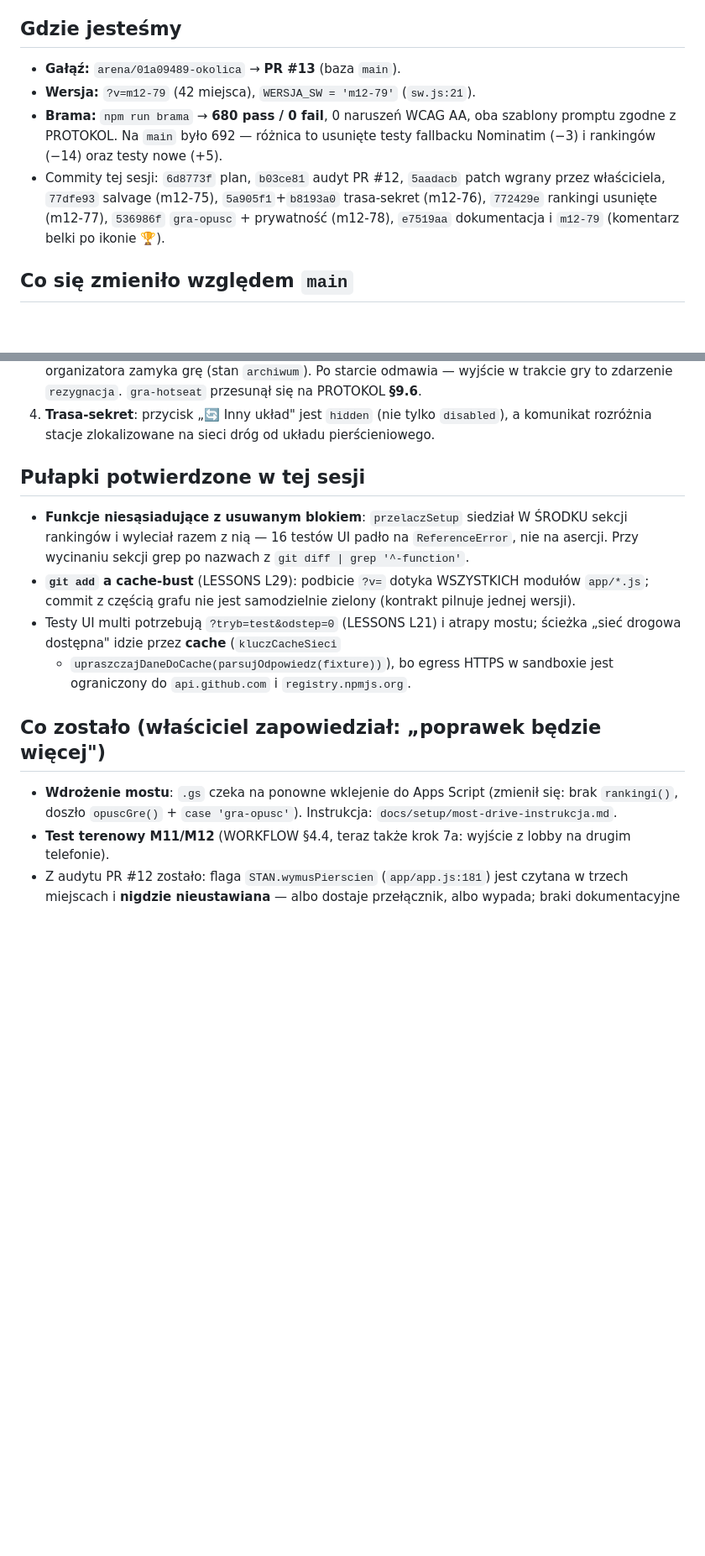
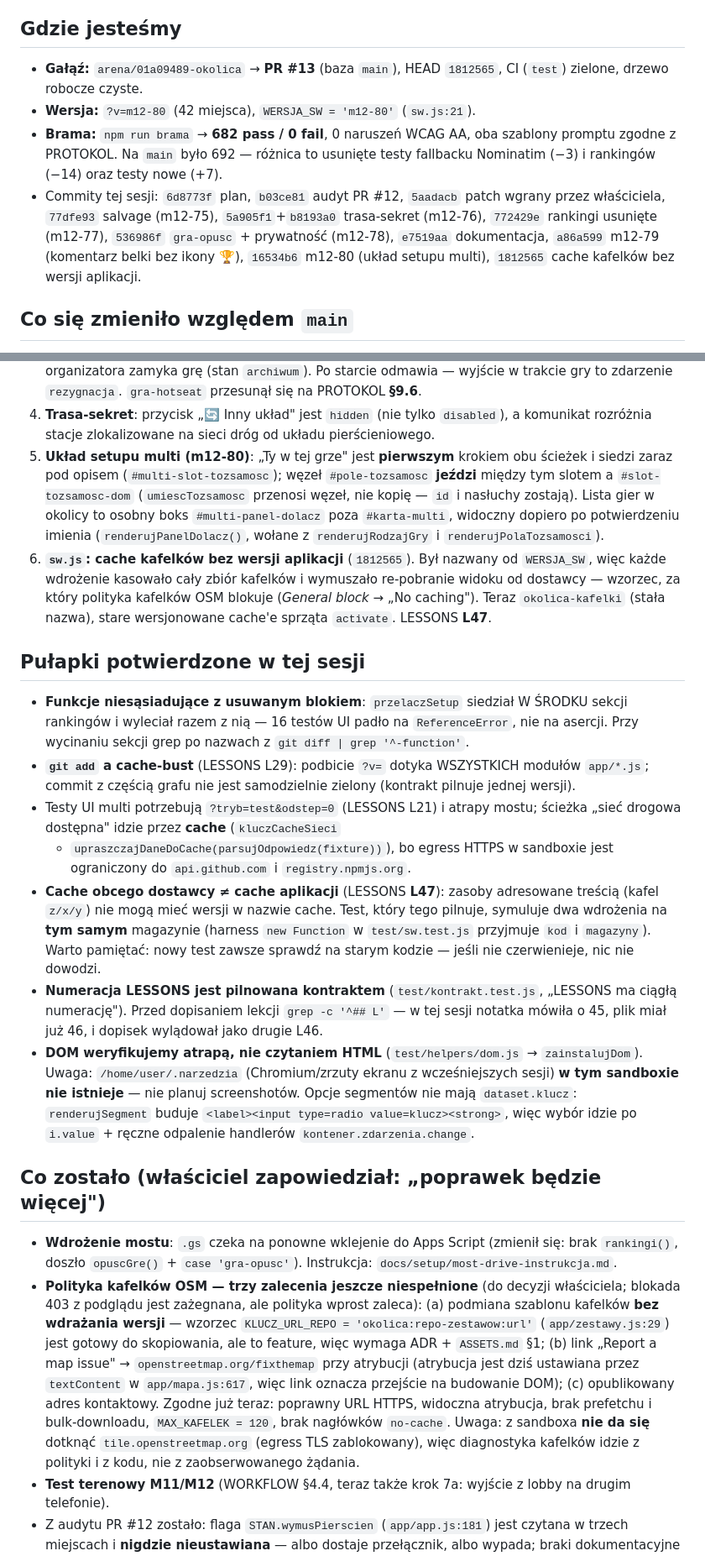
Before and after one commit to szybkoiwyraznie-rgb/okolica, a Markdown page: docs/setup/HANDOFF_2026-09-12.md, 2 parts joined by grey strips. Shown at 84% size. Drawn GitHub-style; blank space fills up the shorter version.

Commit message:
Dokumentacja: odświeżenie handoffu do stanu HEAD (m12-80, 1812565)
Handoff opisujący stan po sesji zatrzymał się na m12-79 / 680 testach, a gałąź
poszła dalej: a86a599 (m12-79), 16534b6 (m12-80 — układ setupu multi) i 1812565
(cache kafelków bez wersji aplikacji). Następna sesja czytałaby nieaktualny stan.

- nagłówek i blok „Gdzie jesteśmy": m12-80, ?v=m12-80 (42 miejsca),
  WERSJA_SW w sw.js:21, 682 pass / 0 fail, delta wobec main przeliczona
  (692 - 3 Nominatim - 14 rankingi + 7 nowych), lista commitów domknięta,
  dodane HEAD/CI/czyste drzewo;
- „Co się zmieniło": nowe punkty 5 (układ setupu multi — slot, jeżdżący węzeł,
  boks listy gier bramkowany imieniem) i 6 (cache kafelków bez wersji, LESSONS
  L47);
- „Pułapki": cache obcego dostawcy ≠ cache aplikacji (L47) wraz z zasadą
  „nowy test sprawdź na starym kodzie", numeracja LESSONS pilnowana kontraktem
  (w tej sesji notatka mówiła o 45, plik miał 46), weryfikacja DOM atrapą
  test/helpers/dom.js — wraz z tym, że /home/user/.narzedzia w tym sandboxie
  nie istnieje i że opcje segmentów nie mają dataset.klucz;
- „Co zostało": trzy zalecenia polityki kafelków OSM jeszcze niespełnione
  (podmiana szablonu bez wdrażania wersji, link „Report a map issue", adres
  kontaktowy) z gotowymi punktami zaczepienia w kodzie i z jawną uwagą, że
  z sandboxa nie da się dotknąć tile.openstreetmap.org.

Tylko dokumentacja. Brama: 682 pass / 0 fail, exit 0, WCAG AA 0 naruszeń.

Co-authored-by: arena-agent <297053741+arena-agent@users.noreply.github.com>

```diff
--- a/docs/setup/HANDOFF_2026-09-12.md
+++ b/docs/setup/HANDOFF_2026-09-12.md
@@ -5,16 +5,18 @@
 
 ## Gdzie jesteśmy
 
-- **Gałąź:** `arena/01a09489-okolica` → **PR #13** (baza `main`).
-- **Wersja:** `?v=m12-79` (42 miejsca), `WERSJA_SW = 'm12-79'` (`sw.js:21`).
-- **Brama:** `npm run brama` → **680 pass / 0 fail**, 0 naruszeń WCAG AA,
+- **Gałąź:** `arena/01a09489-okolica` → **PR #13** (baza `main`), HEAD
+  `1812565`, CI (`test`) zielone, drzewo robocze czyste.
+- **Wersja:** `?v=m12-80` (42 miejsca), `WERSJA_SW = 'm12-80'` (`sw.js:21`).
+- **Brama:** `npm run brama` → **682 pass / 0 fail**, 0 naruszeń WCAG AA,
   oba szablony promptu zgodne z PROTOKOL. Na `main` było 692 — różnica to
-  usunięte testy fallbacku Nominatim (−3) i rankingów (−14) oraz testy nowe (+5).
+  usunięte testy fallbacku Nominatim (−3) i rankingów (−14) oraz testy nowe (+7).
 - Commity tej sesji: `6d8773f` plan, `b03ce81` audyt PR #12, `5aadacb` patch
   wgrany przez właściciela, `77dfe93` salvage (m12-75), `5a905f1`+`b8193a0`
   trasa-sekret (m12-76), `772429e` rankingi usunięte (m12-77), `536986f`
-  `gra-opusc` + prywatność (m12-78), `e7519aa` dokumentacja i `m12-79`
-  (komentarz belki po ikonie 🏆).
+  `gra-opusc` + prywatność (m12-78), `e7519aa` dokumentacja, `a86a599` m12-79
+  (komentarz belki bez ikony 🏆), `16534b6` m12-80 (układ setupu multi),
+  `1812565` cache kafelków bez wersji aplikacji.
 
 ## Co się zmieniło względem `main`
 
@@ -33,6 +35,19 @@
 4. **Trasa-sekret**: przycisk „🔄 Inny układ" jest `hidden` (nie tylko
    `disabled`), a komunikat rozróżnia stacje zlokalizowane na sieci dróg
    od układu pierścieniowego.
+5. **Układ setupu multi (m12-80)**: „Ty w tej grze" jest **pierwszym** krokiem
+   obu ścieżek i siedzi zaraz pod opisem (`#multi-slot-tozsamosc`); węzeł
+   `#pole-tozsamosc` **jeździ** między tym slotem a `#slot-tozsamosc-dom`
+   (`umiescTozsamosc` przenosi węzeł, nie kopię — `id` i nasłuchy zostają).
+   Lista gier w okolicy to osobny boks `#multi-panel-dolacz` poza
+   `#karta-multi`, widoczny dopiero po potwierdzeniu imienia
+   (`renderujPanelDolacz()`, wołane z `renderujRodzajGry` i
+   `renderujPolaTozsamosci`).
+6. **`sw.js`: cache kafelków bez wersji aplikacji** (`1812565`). Był nazwany
+   od `WERSJA_SW`, więc każde wdrożenie kasowało cały zbiór kafelków i wymuszało
+   re-pobranie widoku od dostawcy — wzorzec, za który polityka kafelków OSM
+   blokuje (*General block* → „No caching"). Teraz `okolica-kafelki` (stała
+   nazwa), stare wersjonowane cache'e sprząta `activate`. LESSONS **L47**.
 
 ## Pułapki potwierdzone w tej sesji
 
@@ -47,12 +62,41 @@
   ścieżka „sieć drogowa dostępna" idzie przez **cache** (`kluczCacheSieci`
   + `upraszczajDaneDoCache(parsujOdpowiedz(fixture))`), bo egress HTTPS
   w sandboxie jest ograniczony do `api.github.com` i `registry.npmjs.org`.
+- **Cache obcego dostawcy ≠ cache aplikacji** (LESSONS **L47**): zasoby
+  adresowane treścią (kafel `z/x/y`) nie mogą mieć wersji w nazwie cache.
+  Test, który tego pilnuje, symuluje dwa wdrożenia na **tym samym** magazynie
+  (harness `new Function` w `test/sw.test.js` przyjmuje `kod` i `magazyny`).
+  Warto pamiętać: nowy test zawsze sprawdź na starym kodzie — jeśli nie
+  czerwienieje, nic nie dowodzi.
+- **Numeracja LESSONS jest pilnowana kontraktem** (`test/kontrakt.test.js`,
+  „LESSONS ma ciągłą numerację"). Przed dopisaniem lekcji `grep -c '^## L'` —
+  w tej sesji notatka mówiła o 45, plik miał już 46, i dopisek wylądował jako
+  drugie L46.
+- **DOM weryfikujemy atrapą, nie czytaniem HTML** (`test/helpers/dom.js` →
+  `zainstalujDom`). Uwaga: `/home/user/.narzedzia` (Chromium/zrzuty ekranu
+  z wcześniejszych sesji) **w tym sandboxie nie istnieje** — nie planuj
+  screenshotów. Opcje segmentów nie mają `dataset.klucz`: `renderujSegment`
+  buduje `<label><input type=radio value=klucz><strong>`, więc wybór idzie po
+  `i.value` + ręczne odpalenie handlerów `kontener.zdarzenia.change`.
 
 ## Co zostało (właściciel zapowiedział: „poprawek będzie więcej")
 
 - **Wdrożenie mostu**: `.gs` czeka na ponowne wklejenie do Apps Script
   (zmienił się: brak `rankingi()`, doszło `opuscGre()` + `case 'gra-opusc'`).
   Instrukcja: `docs/setup/most-drive-instrukcja.md`.
+- **Polityka kafelków OSM — trzy zalecenia jeszcze niespełnione** (do decyzji
+  właściciela; blokada 403 z podglądu jest zażegnana, ale polityka wprost
+  zaleca): (a) podmiana szablonu kafelków **bez wdrażania wersji** — wzorzec
+  `KLUCZ_URL_REPO = 'okolica:repo-zestawow:url'` (`app/zestawy.js:29`) jest
+  gotowy do skopiowania, ale to feature, więc wymaga ADR + `ASSETS.md` §1;
+  (b) link „Report a map issue" → `openstreetmap.org/fixthemap` przy atrybucji
+  (atrybucja jest dziś ustawiana przez `textContent` w `app/mapa.js:617`, więc
+  link oznacza przejście na budowanie DOM); (c) opublikowany adres kontaktowy.
+  Zgodne już teraz: poprawny URL HTTPS, widoczna atrybucja, brak prefetchu
+  i bulk-downloadu, `MAX_KAFELEK = 120`, brak nagłówków `no-cache`.
+  Uwaga: z sandboxa **nie da się** dotknąć `tile.openstreetmap.org` (egress
+  TLS zablokowany), więc diagnostyka kafelków idzie z polityki i z kodu, nie
+  z zaobserwowanego żądania.
 - **Test terenowy M11/M12** (WORKFLOW §4.4, teraz także krok 7a: wyjście
   z lobby na drugim telefonie).
 - Z audytu PR #12 zostało: flaga `STAN.wymusPierscien` (`app/app.js:181`) jest
```
Also changed, not shown: other parts of docs/setup/HANDOFF_2026-09-12.md (+1 -1 lines).
